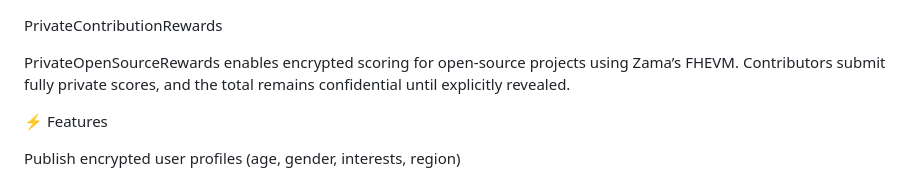
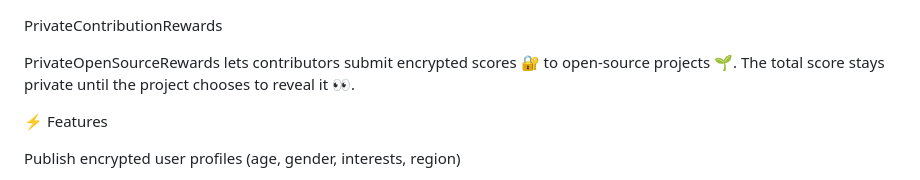
Before and after one commit to ennfermizo/PrivateContributionRewards, a Markdown page: README.md, the part around the change. GitHub-like rendering.

```diff
--- a/README.md
+++ b/README.md
@@ -1,7 +1,7 @@
 PrivateContributionRewards
 
-PrivateOpenSourceRewards enables encrypted scoring for open-source projects using Zama’s FHEVM.
-Contributors submit fully private scores, and the total remains confidential until explicitly revealed.
+PrivateOpenSourceRewards lets contributors submit encrypted scores 🔐 to open-source projects 🌱.
+The total score stays private until the project chooses to reveal it 👀.
 
 ⚡ Features
 
```
